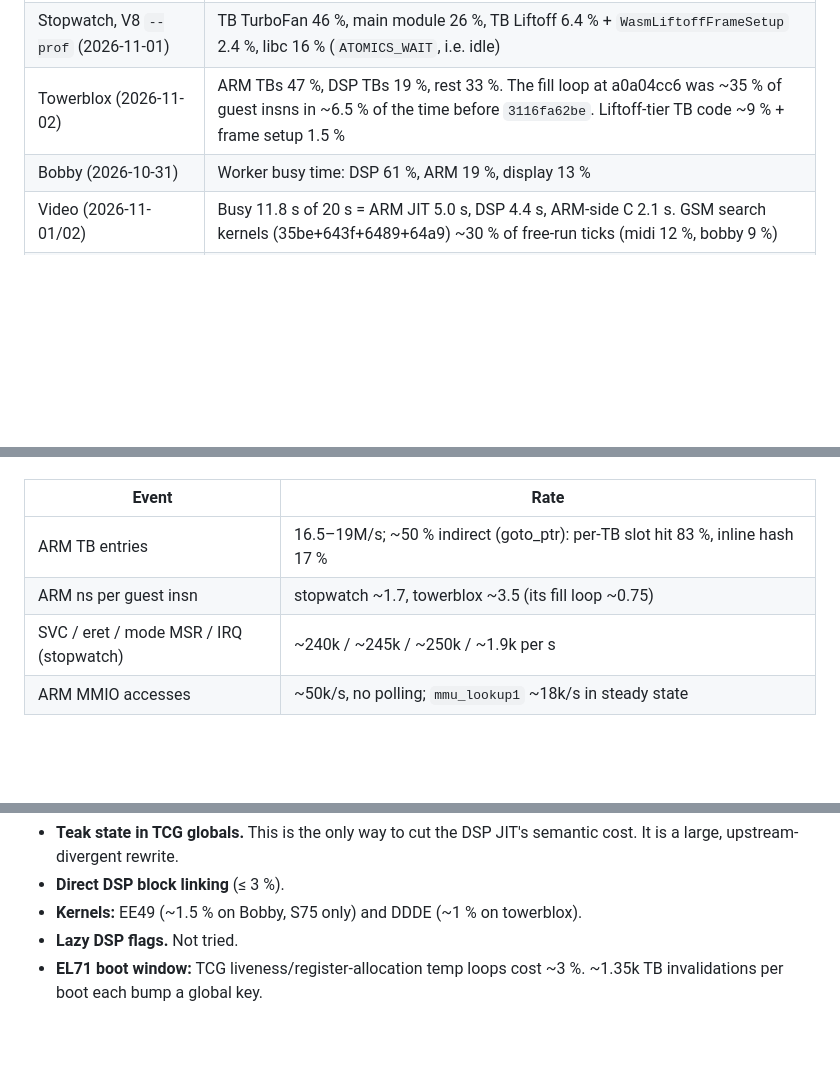
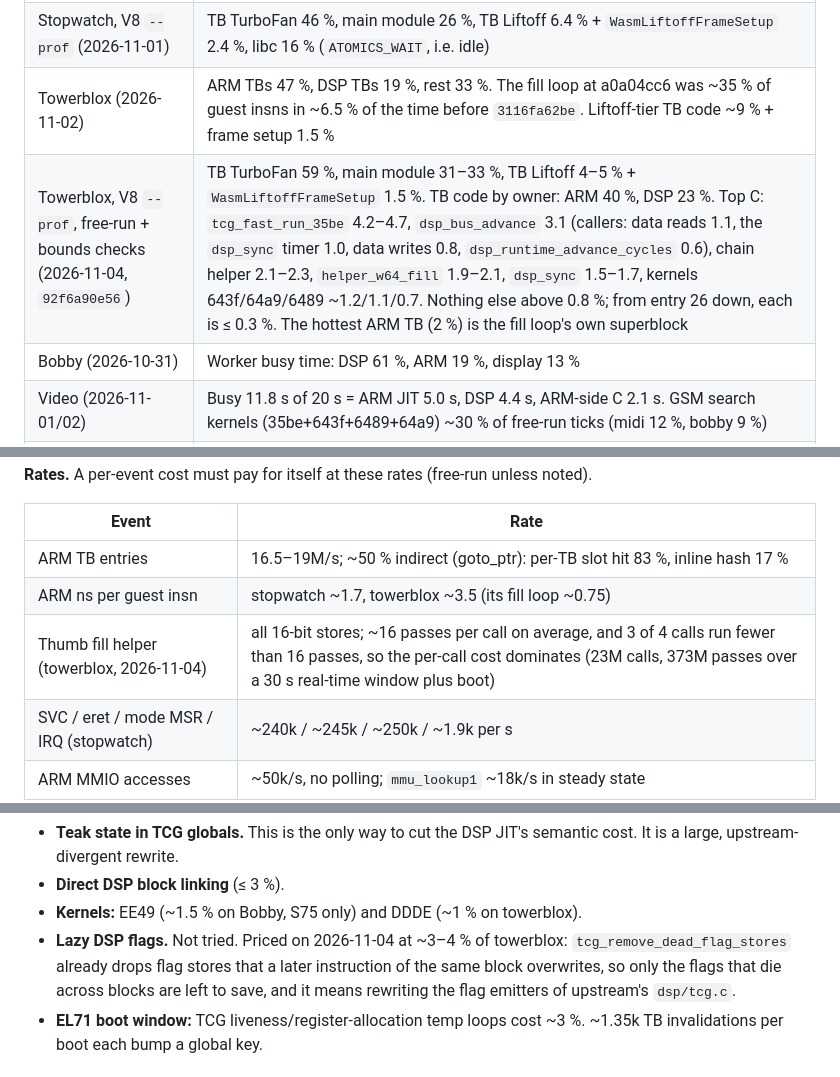
Before and after one commit to siemens-mobile-hacks/pmb887x-emu-web, a Markdown page: doc/performance.md, 3 parts joined by grey strips. Rendered like a GitHub page; blank space fills up the shorter version.

Commit message:
qemu: Thumb fill stores 8 bytes at a time; towerblox profile
- The J2ME fill helper stores its colour as a 64-bit pattern
  (doc/wasm-fast-paths.md R6): ~15 % less helper self time per guest
  second, ~0.2 % of towerblox.
- doc/performance.md: a free-run V8 profile of towerblox at 92f6a90e56
  (TB code 63 %, ARM 40 % / DSP 23 %; nothing in C above 4.7 %), the
  fill helper's call and pass counts, and lazy DSP flags priced at
  ~3–4 % of towerblox.

Co-Authored-By: Claude Opus 5.5 <noreply@anthropic.com>
Claude-Session: https://claude.ai/code/session_01Xda8d87gSHFYueSxW5aZJX

```diff
--- a/doc/performance.md
+++ b/doc/performance.md
@@ -529,6 +529,7 @@ Every share below is as of its date, and later work moved some of them.
 | Stopwatch, free-run + bounds checks (2026-11-02) | TB code 62 %, DSP kernels ~10 %, SVC/eret/mode-switch path ~2.5 % (upstream target/arm), BQL futex waits ~1.2 %, `lcd_handle_cd` lock 0.3 %, JS clock reads ~2.4 % (a free-run artifact: the raw-clock cache applies only when behind real time) |
 | Stopwatch, V8 `--prof` (2026-11-01) | TB TurboFan 46 %, main module 26 %, TB Liftoff 6.4 % + `WasmLiftoffFrameSetup` 2.4 %, libc 16 % (`ATOMICS_WAIT`, i.e. idle) |
 | Towerblox (2026-11-02) | ARM TBs 47 %, DSP TBs 19 %, rest 33 %. The fill loop at a0a04cc6 was ~35 % of guest insns in ~6.5 % of the time before `3116fa62be`. Liftoff-tier TB code ~9 % + frame setup 1.5 % |
+| Towerblox, V8 `--prof`, free-run + bounds checks (2026-11-04, `92f6a90e56`) | TB TurboFan 59 %, main module 31–33 %, TB Liftoff 4–5 % + `WasmLiftoffFrameSetup` 1.5 %. TB code by owner: ARM 40 %, DSP 23 %. Top C: `tcg_fast_run_35be` 4.2–4.7, `dsp_bus_advance` 3.1 (callers: data reads 1.1, the `dsp_sync` timer 1.0, data writes 0.8, `dsp_runtime_advance_cycles` 0.6), chain helper 2.1–2.3, `helper_w64_fill` 1.9–2.1, `dsp_sync` 1.5–1.7, kernels 643f/64a9/6489 ~1.2/1.1/0.7. Nothing else above 0.8 %; from entry 26 down, each is ≤ 0.3 %. The hottest ARM TB (2 %) is the fill loop's own superblock |
 | Bobby (2026-10-31) | Worker busy time: DSP 61 %, ARM 19 %, display 13 % |
 | Video (2026-11-01/02) | Busy 11.8 s of 20 s = ARM JIT 5.0 s, DSP 4.4 s, ARM-side C 2.1 s. GSM search kernels (35be+643f+6489+64a9) ~30 % of free-run ticks (midi 12 %, bobby 9 %) |
 | MIDI (2026-10-30/11-01) | DSP ~62 % of the vCPU, ~48M DSP cycles/s. Hot blocks: f4ec 27 % of chained cycles, e20d 16 %, f4b8 10 %. DSP-bound: only faster DSP execution helps |
@@ -544,6 +545,7 @@ unless noted).
 |---|---|
 | ARM TB entries | 16.5–19M/s; ~50 % indirect (goto_ptr): per-TB slot hit 83 %, inline hash 17 % |
 | ARM ns per guest insn | stopwatch ~1.7, towerblox ~3.5 (its fill loop ~0.75) |
+| Thumb fill helper (towerblox, 2026-11-04) | all 16-bit stores; ~16 passes per call on average, and 3 of 4 calls run fewer than 16 passes, so the per-call cost dominates (23M calls, 373M passes over a 30 s real-time window plus boot) |
 | SVC / eret / mode MSR / IRQ (stopwatch) | ~240k / ~245k / ~250k / ~1.9k per s |
 | ARM MMIO accesses | ~50k/s, no polling; `mmu_lookup1` ~18k/s in steady state |
 | New ARM TBs in steady state | stopwatch ≈ 0; towerblox ~135–300/s (JIT-compiled Java at fresh addresses, no invalidation churn) |
@@ -747,7 +749,11 @@ unless noted).
   semantic cost. It is a large, upstream-divergent rewrite.
 - **Direct DSP block linking** (≤ 3 %).
 - **Kernels:** EE49 (~1.5 % on Bobby, S75 only) and DDDE (~1 % on towerblox).
-- **Lazy DSP flags.** Not tried.
+- **Lazy DSP flags.** Not tried. Priced on 2026-11-04 at ~3–4 % of
+  towerblox: `tcg_remove_dead_flag_stores` already drops flag stores that a
+  later instruction of the same block overwrites, so only the flags that die
+  across blocks are left to save, and it means rewriting the flag emitters of
+  upstream's `dsp/tcg.c`.
 - **EL71 boot window:** TCG liveness/register-allocation temp loops cost ~3 %.
   ~1.35k TB invalidations per boot each bump a global key.
 
```
Also changed, not shown: doc/wasm-fast-paths.md (+1 -1 lines).
